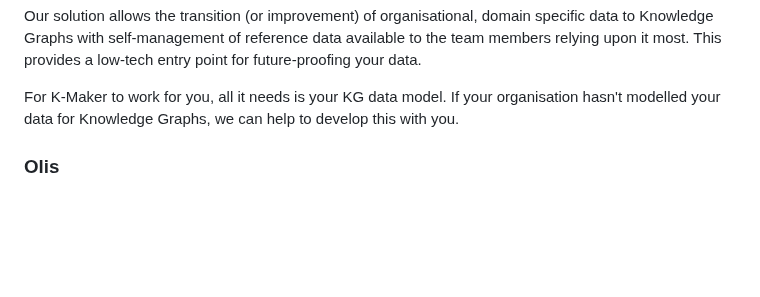
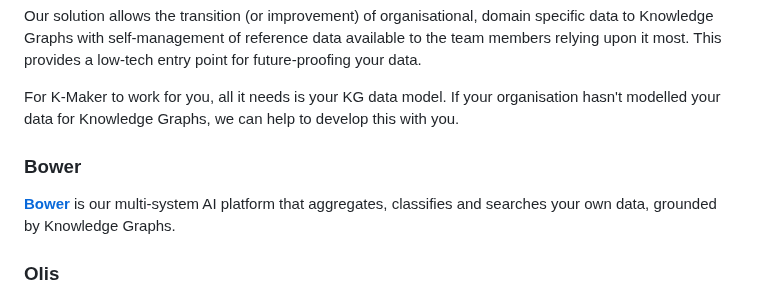
Before and after one commit to Kurrawong/kurrawong.ai, a Markdown page: content/3.products/index.md, the part around the change. Rendered like a GitHub page; blank space fills up the shorter version.

Commit message:
Update index.md
Add Bower one line summary and link to Products home.

```diff
--- a/content/3.products/index.md
+++ b/content/3.products/index.md
@@ -46,6 +46,10 @@ Our solution allows the transition (or improvement) of organisational, domain sp
 For K-Maker to work for you, all it needs is your KG data model. If your organisation hasn't modelled your data for Knowledge Graphs, we can help to develop this with you.
 
 <!-- for future, we may add links to a relevant case study-->
+
+### Bower
+
+**[Bower](/products/bower)** is our multi-system AI platform that aggregates, classifies and searches your own data, grounded by Knowledge Graphs.
 
 ### Olis
 
```
